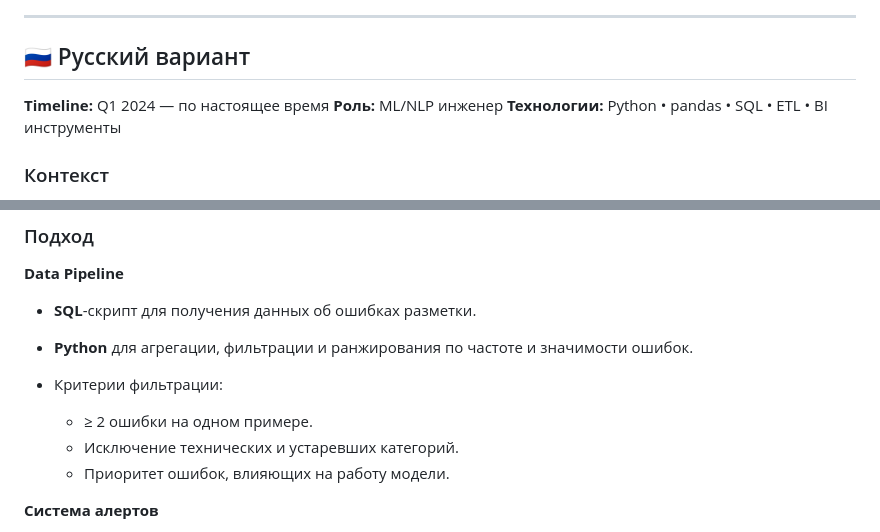
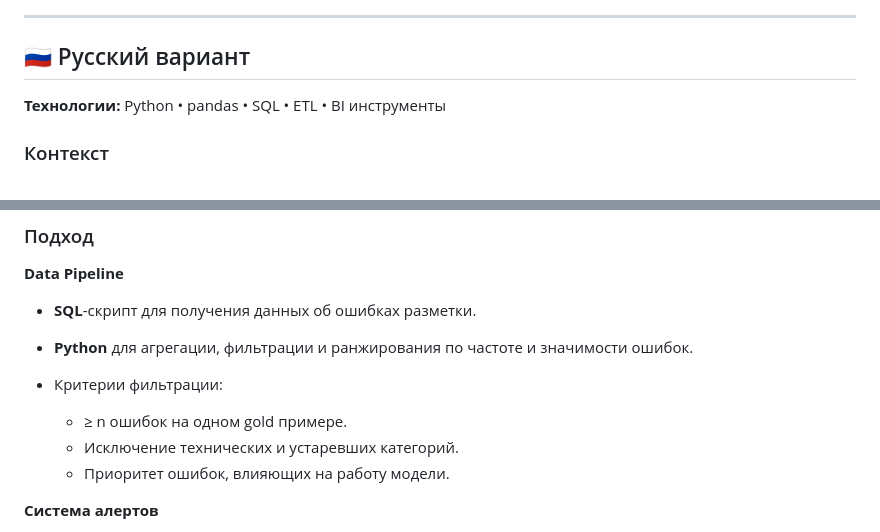
Before and after one commit to vmirchu-git/alert_problematic_exampls.github.io, a Markdown page: README.md, 2 parts joined by grey strips. Rendered like a GitHub page.

```diff
--- a/README.md
+++ b/README.md
@@ -72,9 +69,6 @@ Develop an **automated alert** to:
 ---
 
 ## 🇷🇺 Русский вариант
-
-**Timeline:** Q1 2024 — по настоящее время
-**Роль:** ML/NLP инженер
 **Технологии:** Python • pandas • SQL • ETL • BI инструменты
 
 ### Контекст
@@ -97,7 +91,7 @@ Develop an **automated alert** to:
 * **Python** для агрегации, фильтрации и ранжирования по частоте и значимости ошибок.
 * Критерии фильтрации:
 
-  * ≥ 2 ошибки на одном примере.
+  * ≥ n ошибок на одном gold примере.
   * Исключение технических и устаревших категорий.
   * Приоритет ошибок, влияющих на работу модели.
 
```
Also changed, not shown: other parts of README.md (+4 -8 lines).
